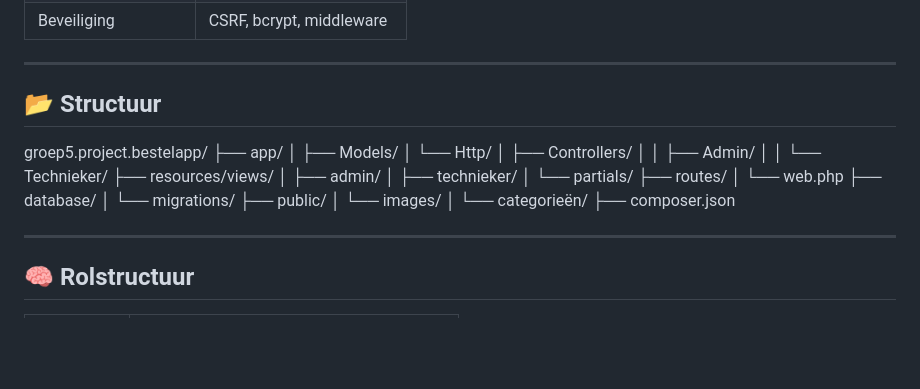
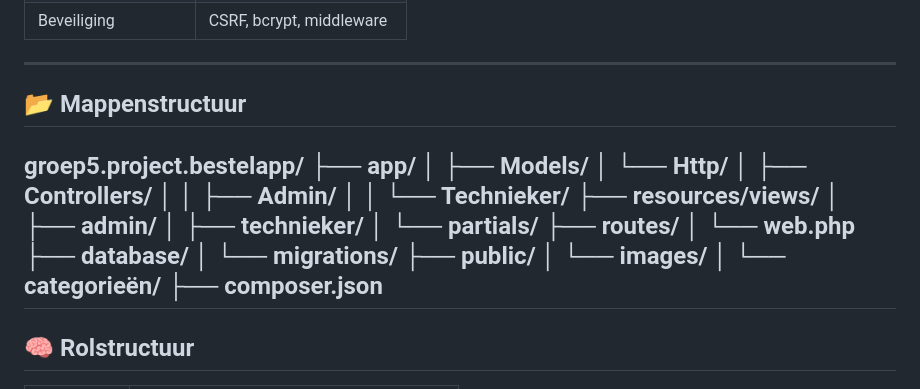
Before and after one commit to kiranchaudry97/groep5.project.bestelapp, a Markdown page: README.md, the part around the change. Drawn GitHub-style; blank space fills up the shorter version.

```diff
--- a/README.md
+++ b/README.md
@@ -72,7 +72,9 @@
 
 ---
 
-## 📂 Structuur
+## 📂 Mappenstructuur
+
+
 
 groep5.project.bestelapp/
 ├── app/
@@ -93,7 +95,6 @@ groep5.project.bestelapp/
 │   └── images/
 │       └── categorieën/
 ├── composer.json
-
 ---
 
 ## 🧠 Rolstructuur
```
